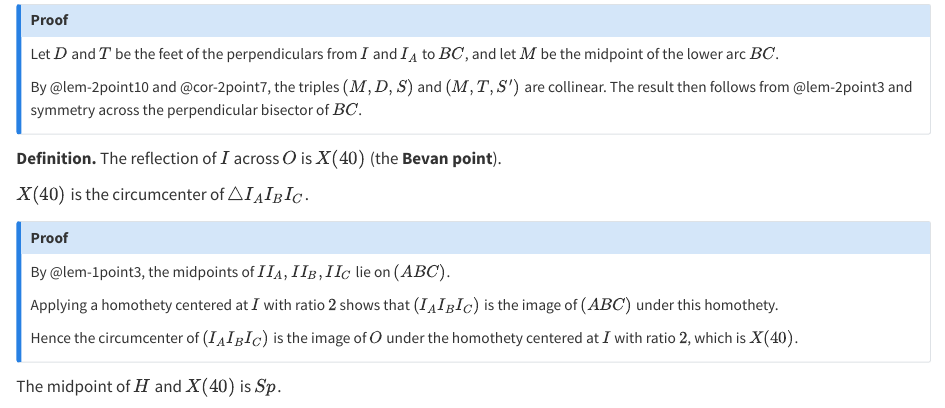
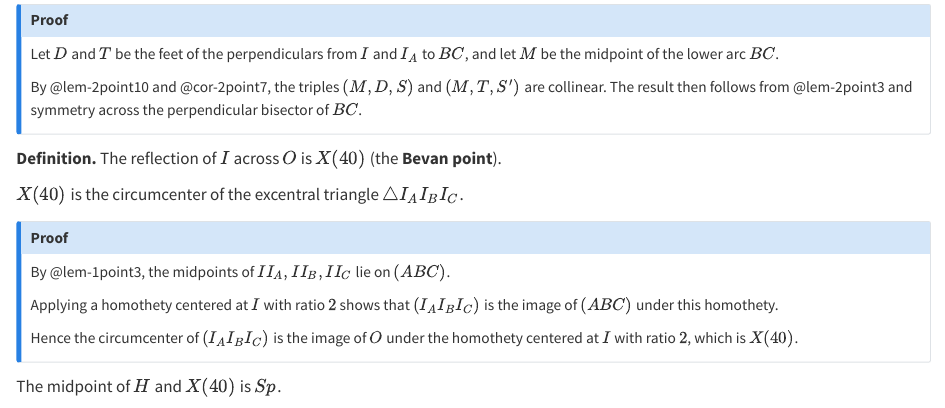
Before and after one commit to ckliao914/Plane-Geometry, a Quarto document (NoteEn/Sec2.qmd): the page in a window 1100 px wide, from 3990 px down. Rendered offline with R 4.5, knitr and Pandoc in place of Quarto, with nearby package versions.

Commit message:
Update Sec2.qmd

```diff
--- a/NoteEn/Sec2.qmd
+++ b/NoteEn/Sec2.qmd
@@ -285,7 +285,7 @@ The reflection of $I$ across $O$ is $X(40)$ (the **Bevan point**).
 :::
 
 ::: {#lem-2point14}
-$X(40)$ is the circumcenter of $\triangle I_AI_BI_C$.
+$X(40)$ is the circumcenter of the excentral triangle $\triangle I_AI_BI_C$.
 :::
 
 ::: {.callout-note collapse="true" icon="false"}
```
